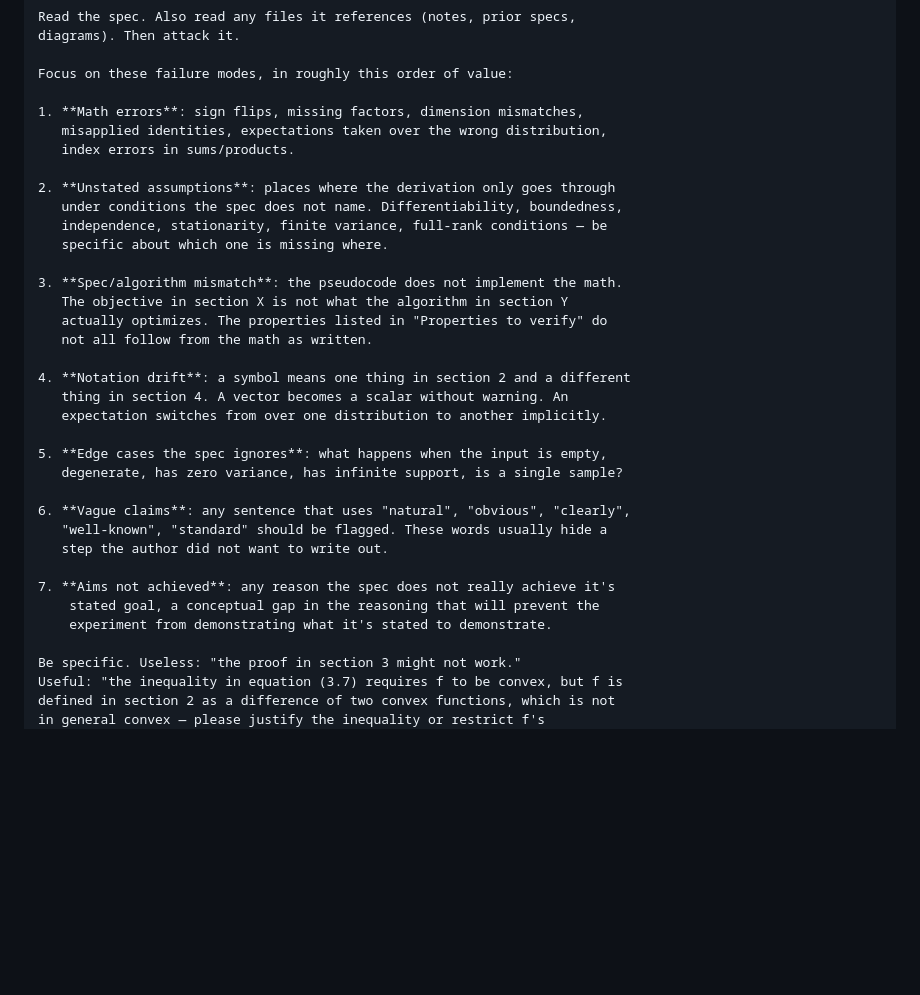
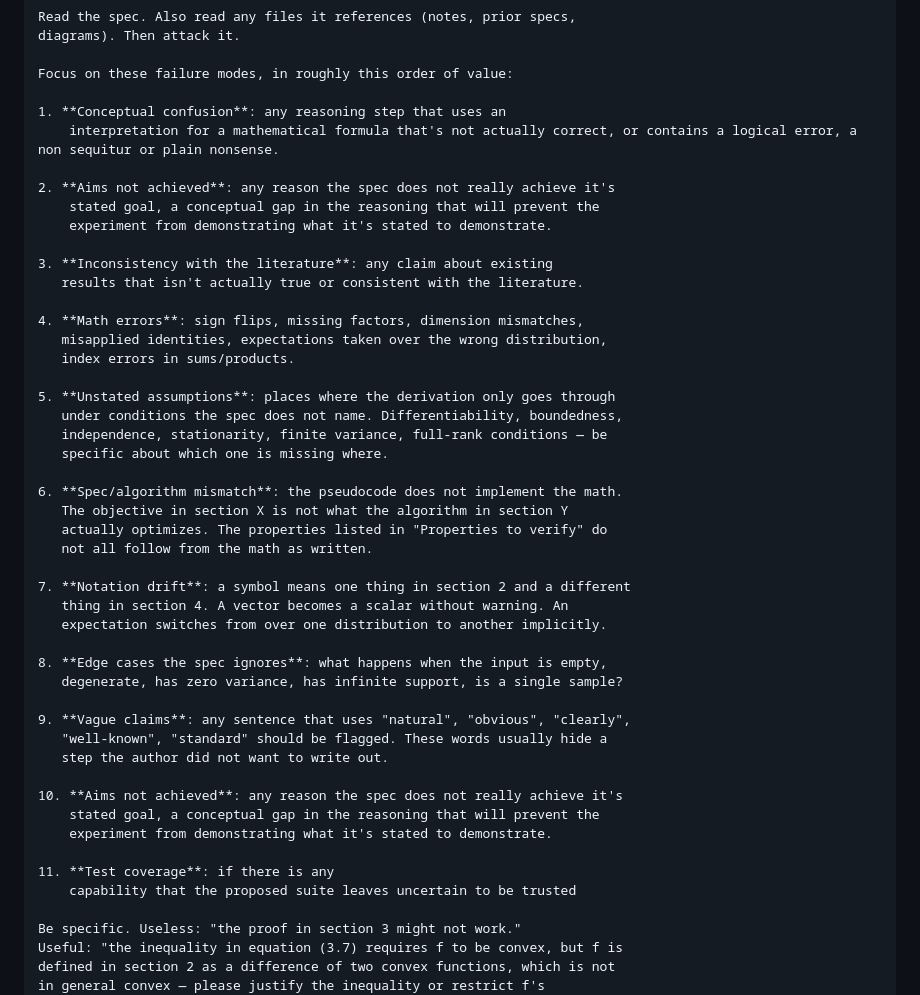
Before and after one commit to mihalybanyai/dynamic_infomax, a Markdown page: skills/red-team-spec.md, the part around the change. Drawn GitHub-style; blank space fills up the shorter version.

Commit message:
spec redteam skill updated for fable test

```diff
--- a/skills/red-team-spec.md
+++ b/skills/red-team-spec.md
@@ -85,34 +85,47 @@ diagrams). Then attack it.
 
 Focus on these failure modes, in roughly this order of value:
 
-1. **Math errors**: sign flips, missing factors, dimension mismatches,
+1. **Conceptual confusion**: any reasoning step that uses an
+    interpretation for a mathematical formula that's not actually correct, or contains a logical error, a non sequitur or plain nonsense.
+
+2. **Aims not achieved**: any reason the spec does not really achieve it's
+    stated goal, a conceptual gap in the reasoning that will prevent the
+    experiment from demonstrating what it's stated to demonstrate.
+
+3. **Inconsistency with the literature**: any claim about existing
+   results that isn't actually true or consistent with the literature.
+
+4. **Math errors**: sign flips, missing factors, dimension mismatches,
    misapplied identities, expectations taken over the wrong distribution,
    index errors in sums/products.
 
-2. **Unstated assumptions**: places where the derivation only goes through
+5. **Unstated assumptions**: places where the derivation only goes through
    under conditions the spec does not name. Differentiability, boundedness,
    independence, stationarity, finite variance, full-rank conditions — be
    specific about which one is missing where.
 
-3. **Spec/algorithm mismatch**: the pseudocode does not implement the math.
+6. **Spec/algorithm mismatch**: the pseudocode does not implement the math.
    The objective in section X is not what the algorithm in section Y
    actually optimizes. The properties listed in "Properties to verify" do
    not all follow from the math as written.
 
-4. **Notation drift**: a symbol means one thing in section 2 and a different
+7. **Notation drift**: a symbol means one thing in section 2 and a different
    thing in section 4. A vector becomes a scalar without warning. An
    expectation switches from over one distribution to another implicitly.
 
-5. **Edge cases the spec ignores**: what happens when the input is empty,
+8. **Edge cases the spec ignores**: what happens when the input is empty,
    degenerate, has zero variance, has infinite support, is a single sample?
 
-6. **Vague claims**: any sentence that uses "natural", "obvious", "clearly",
+9. **Vague claims**: any sentence that uses "natural", "obvious", "clearly",
    "well-known", "standard" should be flagged. These words usually hide a
    step the author did not want to write out.
 
-7. **Aims not achieved**: any reason the spec does not really achieve it's
+10. **Aims not achieved**: any reason the spec does not really achieve it's
     stated goal, a conceptual gap in the reasoning that will prevent the
     experiment from demonstrating what it's stated to demonstrate.
+
+11. **Test coverage**: if there is any
+    capability that the proposed suite leaves uncertain to be trusted
 
 Be specific. Useless: "the proof in section 3 might not work."
 Useful: "the inequality in equation (3.7) requires f to be convex, but f is
```
Also changed, not shown: AGENTS.md (+1 -0 lines).
